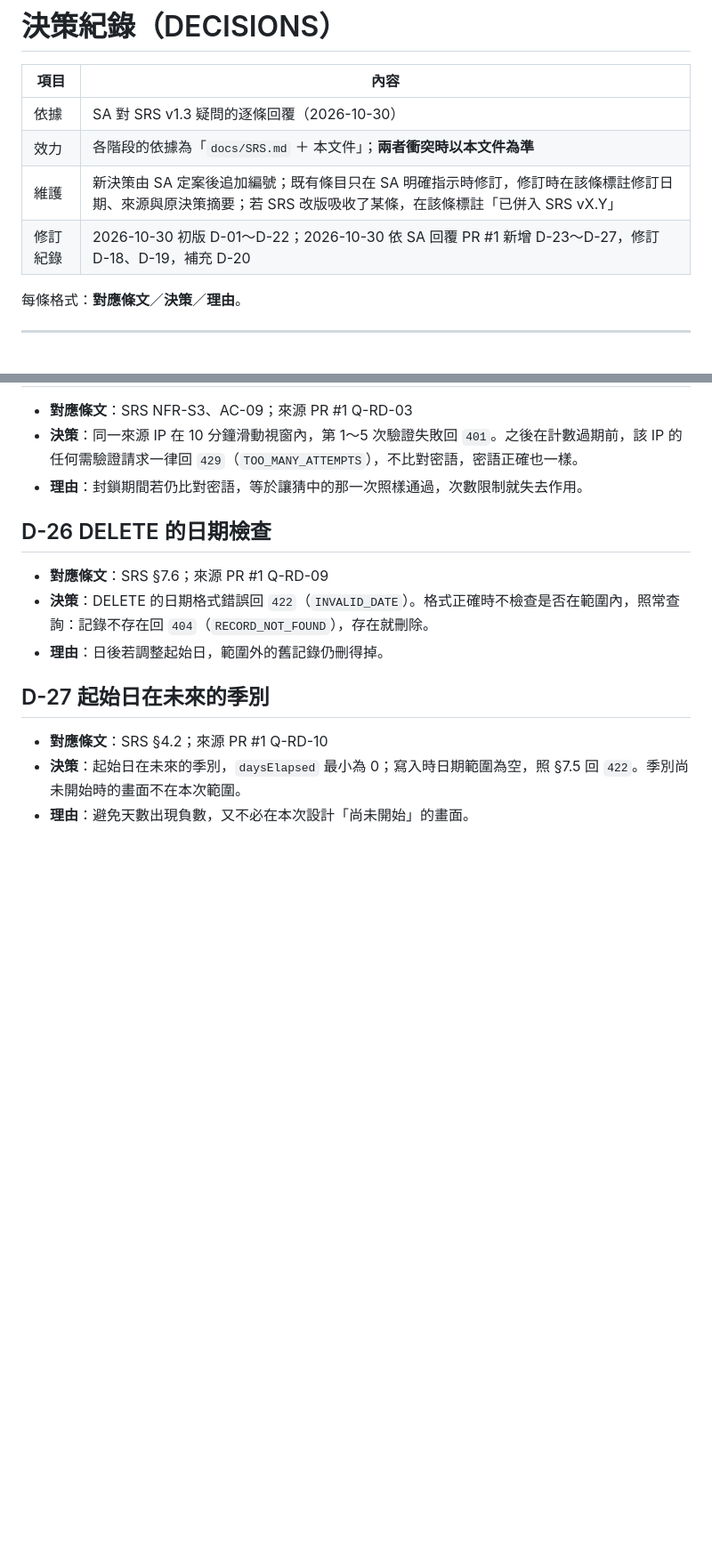
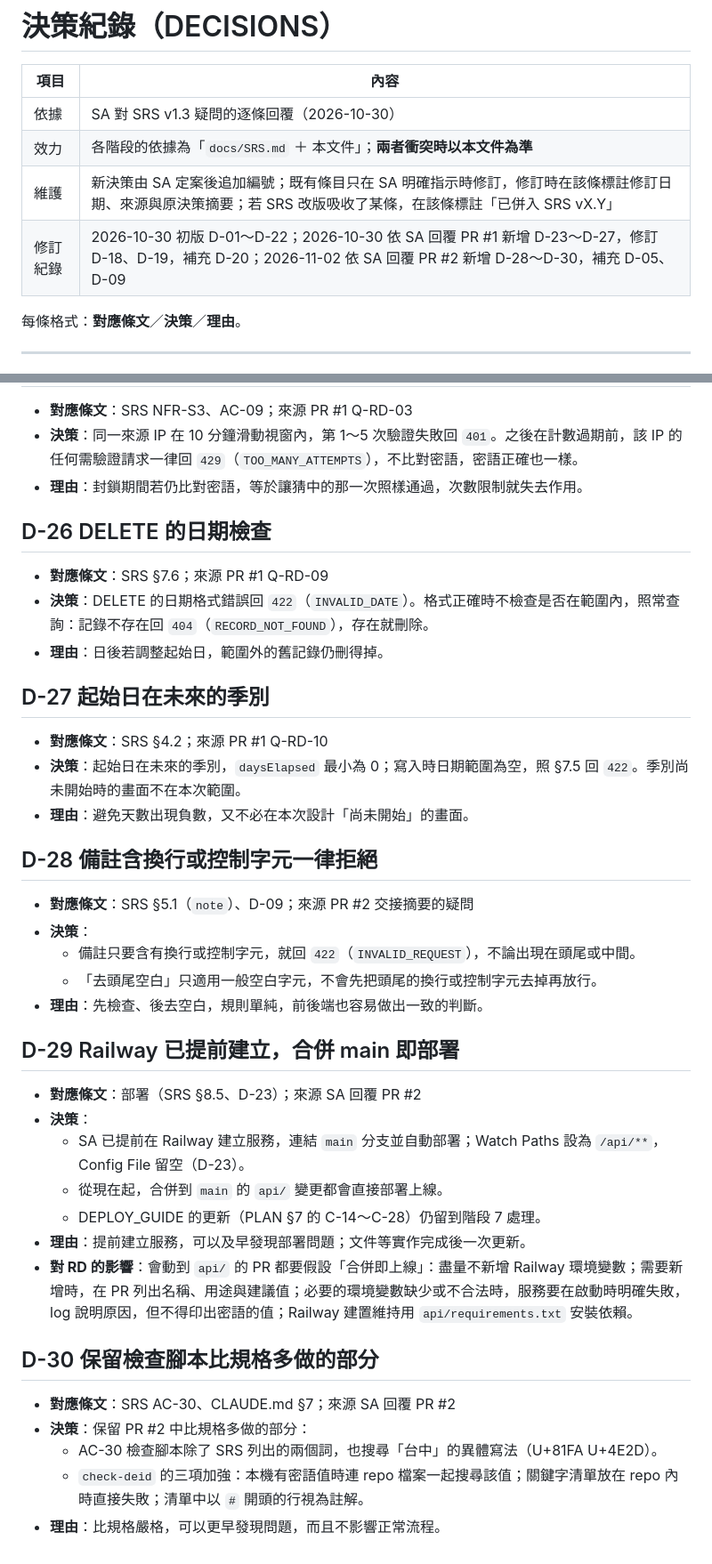
Before and after one commit to abowchen2025/move-or-not, a Markdown page: docs/dev/DECISIONS.md, 2 parts joined by grey strips. Shown at 89% size. GitHub-like rendering; blank space fills up the shorter version.

Commit message:
docs: 依 SA 回覆 PR #2 新增 D-28～D-30、補充 D-05
- D-05 補充：第一季已完結文案已由 SA 核可
- D-28：備註含換行或控制字元一律 422 INVALID_REQUEST，去頭尾空白只適用一般空白字元
- D-29：Railway 已連結 main 自動部署，合併 api/ 變更即上線
- D-30：保留 AC-30 異體字搜尋與 check-deid 的三項加強
- CLAUDE.md §8：註明修改 seasons.config.json 後要重新啟動 dev server 與 uvicorn；
  修正 PowerShell 範例路徑中誤植的 CR 字元

Co-Authored-By: Claude Opus 5.5 <noreply@anthropic.com>

```diff
--- a/docs/dev/DECISIONS.md
+++ b/docs/dev/DECISIONS.md
@@ -5,7 +5,7 @@
 | 依據 | SA 對 SRS v1.3 疑問的逐條回覆（2026-10-30） |
 | 效力 | 各階段的依據為「`docs/SRS.md` ＋ 本文件」；**兩者衝突時以本文件為準** |
 | 維護 | 新決策由 SA 定案後追加編號；既有條目只在 SA 明確指示時修訂，修訂時在該條標註修訂日期、來源與原決策摘要；若 SRS 改版吸收了某條，在該條標註「已併入 SRS vX.Y」 |
-| 修訂紀錄 | 2026-10-30 初版 D-01～D-22；2026-10-30 依 SA 回覆 PR #1 新增 D-23～D-27，修訂 D-18、D-19，補充 D-20 |
+| 修訂紀錄 | 2026-10-30 初版 D-01～D-22；2026-10-30 依 SA 回覆 PR #1 新增 D-23～D-27，修訂 D-18、D-19，補充 D-20；2026-11-02 依 SA 回覆 PR #2 新增 D-28～D-30，補充 D-05、D-09 |
 
 每條格式：**對應條文**／**決策**／**理由**。
 
@@ -221,3 +223,29 @@
 - **對應條文**：SRS §4.2；來源 PR #1 Q-RD-10
 - **決策**：起始日在未來的季別，`daysElapsed` 最小為 0；寫入時日期範圍為空，照 §7.5 回 `422`。季別尚未開始時的畫面不在本次範圍。
 - **理由**：避免天數出現負數，又不必在本次設計「尚未開始」的畫面。
+
+## D-28 備註含換行或控制字元一律拒絕
+
+- **對應條文**：SRS §5.1（`note`）、D-09；來源 PR #2 交接摘要的疑問
+- **決策**：
+  - 備註只要含有換行或控制字元，就回 `422`（`INVALID_REQUEST`），不論出現在頭尾或中間。
+  - 「去頭尾空白」只適用一般空白字元，不會先把頭尾的換行或控制字元去掉再放行。
+- **理由**：先檢查、後去空白，規則單純，前後端也容易做出一致的判斷。
+
+## D-29 Railway 已提前建立，合併 main 即部署
+
+- **對應條文**：部署（SRS §8.5、D-23）；來源 SA 回覆 PR #2
+- **決策**：
+  - SA 已提前在 Railway 建立服務，連結 `main` 分支並自動部署；Watch Paths 設為 `/api/**`，Config File 留空（D-23）。
+  - 從現在起，合併到 `main` 的 `api/` 變更都會直接部署上線。
+  - DEPLOY_GUIDE 的更新（PLAN §7 的 C-14～C-28）仍留到階段 7 處理。
+- **理由**：提前建立服務，可以及早發現部署問題；文件等實作完成後一次更新。
+- **對 RD 的影響**：會動到 `api/` 的 PR 都要假設「合併即上線」：盡量不新增 Railway 環境變數；需要新增時，在 PR 列出名稱、用途與建議值；必要的環境變數缺少或不合法時，服務要在啟動時明確失敗，log 說明原因，但不得印出密語的值；Railway 建置維持用 `api/requirements.txt` 安裝依賴。
+
+## D-30 保留檢查腳本比規格多做的部分
+
+- **對應條文**：SRS AC-30、CLAUDE.md §7；來源 SA 回覆 PR #2
+- **決策**：保留 PR #2 中比規格多做的部分：
+  - AC-30 檢查腳本除了 SRS 列出的兩個詞，也搜尋「台中」的異體寫法（U+81FA U+4E2D）。
+  - `check-deid` 的三項加強：本機有密語值時連 repo 檔案一起搜尋該值；關鍵字清單放在 repo 內時直接失敗；清單中以 `#` 開頭的行視為註解。
+- **理由**：比規格嚴格，可以更早發現問題，而且不影響正常流程。
```
Also changed, not shown: other parts of docs/dev/DECISIONS.md (+2 -0 lines), CLAUDE.md (+3 -2 lines).
